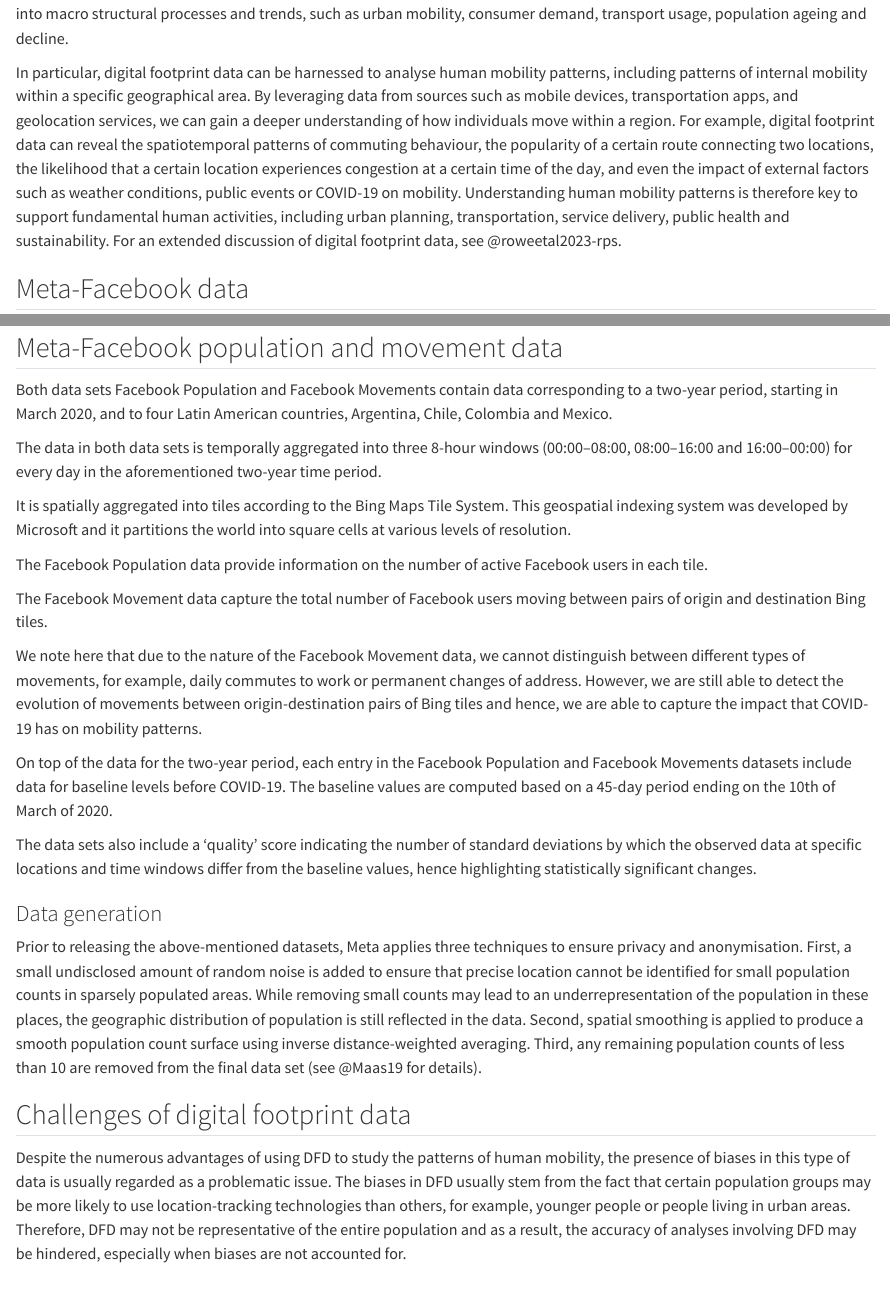
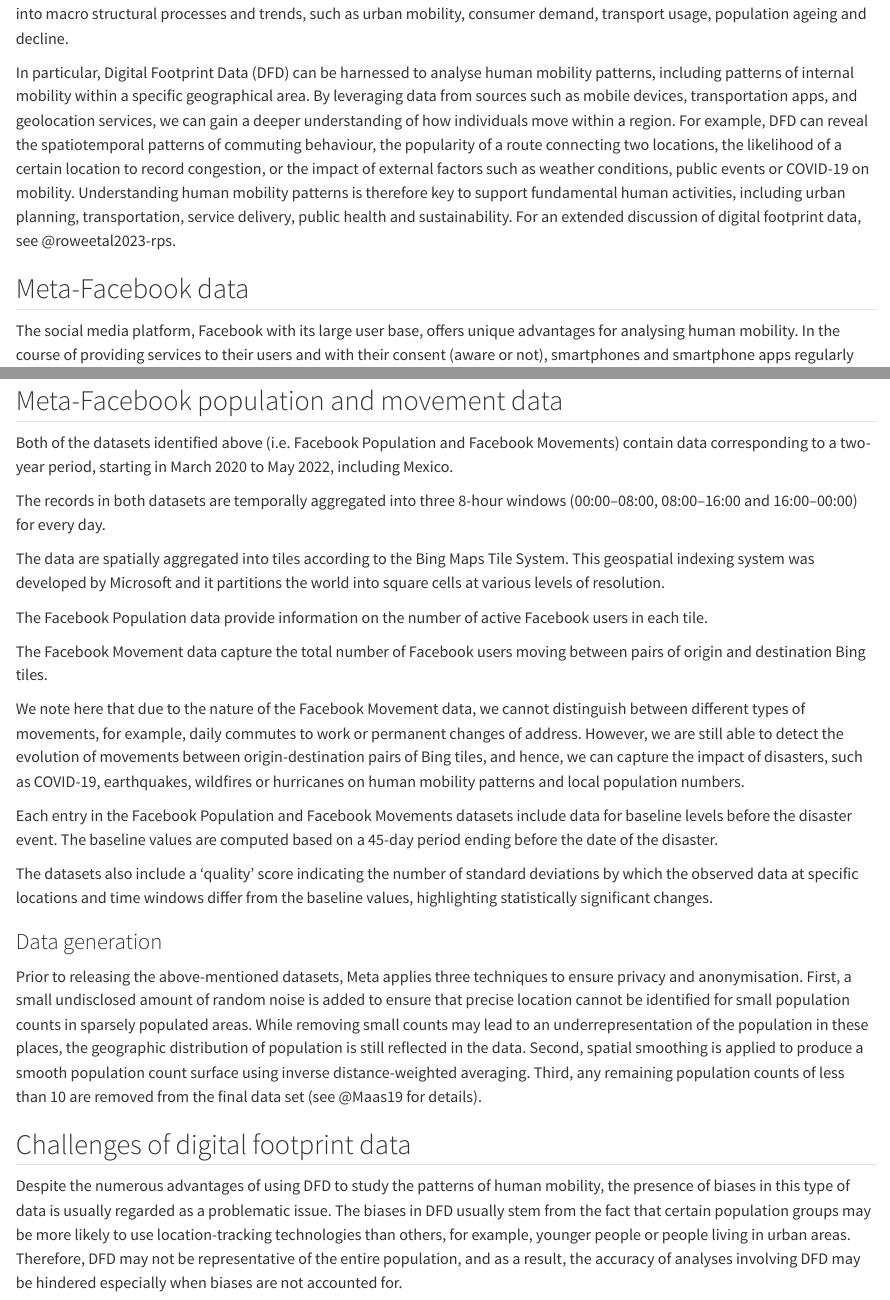
Before and after one commit to fcorowe/dfd4mobility_mx, a Quarto document (data-description.qmd): the page in a window 1100 px wide, from 310 px down, and a second part further down, joined at a grey line. Rendered offline with R 4.5, knitr and Pandoc in place of Quarto, with nearby package versions.

Commit message:
chng theme & edits to data

```diff
--- a/_quarto.yml
+++ b/_quarto.yml
@@ -24,6 +23,6 @@ margin-header: |
 
 format:
   html:
-    theme: journal
+    theme: united
 
 editor: visual
--- a/data-description.qmd
+++ b/data-description.qmd
@@ -10,7 +10,7 @@ A digital footprint refers to the trail of digital activities and information le
 
-In particular, digital footprint data can be harnessed to analyse human mobility patterns, including patterns of internal mobility within a specific geographical area. By leveraging data from sources such as mobile devices, transportation apps, and geolocation services, we can gain a deeper understanding of how individuals move within a region. For example, digital footprint data can reveal the spatiotemporal patterns of commuting behaviour, the popularity of a certain route connecting two locations, the likelihood that a certain location experiences congestion at a certain time of the day, and even the impact of external factors such as weather conditions, public events or COVID-19 on mobility. Understanding human mobility patterns is therefore key to support fundamental human activities, including urban planning, transportation, service delivery, public health and sustainability. For an extended discussion of digital footprint data, see @roweetal2023-rps.
+In particular, Digital Footprint Data (DFD) can be harnessed to analyse human mobility patterns, including patterns of internal mobility within a specific geographical area. By leveraging data from sources such as mobile devices, transportation apps, and geolocation services, we can gain a deeper understanding of how individuals move within a region. For example, DFD can reveal the spatiotemporal patterns of commuting behaviour, the popularity of a route connecting two locations, the likelihood of a certain location to record congestion, or the impact of external factors such as weather conditions, public events or COVID-19 on mobility. Understanding human mobility patterns is therefore key to support fundamental human activities, including urban planning, transportation, service delivery, public health and sustainability. For an extended discussion of digital footprint data, see @roweetal2023-rps.
 
 ## Meta-Facebook data
 
-The social media platform Facebook, with its vast user base, offers unique advantages for analysing human mobility. In the course of providing services to their users, many smartphones and smartphone apps regularly collect precise location information. In the case of Facebook, people have an option of whether or not to provide this information to Facebook [@Facebook2023]. Location data is used to provide a variety of services, including helping people find nearby friends, information about nearby Wi-Fi hotspots, and location-relevant ads. This data also enables targeting of AMBER alerts and prompts to check-in as "safe" after a hazard event. In addition to powering Facebook product features, this location data can provide insights about how populations are affected by hazard events as they happen [@Maas19].
+The social media platform, Facebook with its large user base, offers unique advantages for analysing human mobility. In the course of providing services to their users and with their consent (aware or not), smartphones and smartphone apps regularly collect precise location information. In the case of Facebook, people have an option of whether or not to provide this information to Facebook [@Facebook2023]. Location data are used to provide a variety of services, including helping people find nearby friends, information about nearby Wi-Fi hotspots, and location-relevant ads. These data also enable targeting of AMBER alerts and prompts to check-in as "safe" after a hazard event. In addition to powering Facebook product features, these location data can provide insights about how populations are affected by hazard events as they occur [@Maas19].
 
@@ -20,21 +20,21 @@ These data sets make use of anonymised and aggregated data, including current an
 
 ## Meta-Facebook population and movement data
 
-Both data sets Facebook Population and Facebook Movements contain data corresponding to a two-year period, starting in March 2020, and to four Latin American countries, Argentina, Chile, Colombia and Mexico.
+Both of the datasets identified above (i.e. Facebook Population and Facebook Movements) contain data corresponding to a two-year period, starting in March 2020 to May 2022, including Mexico.
 
-The data in both data sets is temporally aggregated into three 8-hour windows (00:00--08:00, 08:00--16:00 and 16:00--00:00) for every day in the aforementioned two-year time period.
+The records in both datasets are temporally aggregated into three 8-hour windows (00:00--08:00, 08:00--16:00 and 16:00--00:00) for every day.
 
-It is spatially aggregated into tiles according to the Bing Maps Tile System. This geospatial indexing system was developed by Microsoft and it partitions the world into square cells at various levels of resolution.
+The data are spatially aggregated into tiles according to the Bing Maps Tile System. This geospatial indexing system was developed by Microsoft and it partitions the world into square cells at various levels of resolution.
 
 The Facebook Population data provide information on the number of active Facebook users in each tile.
 
 The Facebook Movement data capture the total number of Facebook users moving between pairs of origin and destination Bing tiles.
 
-We note here that due to the nature of the Facebook Movement data, we cannot distinguish between different types of movements, for example, daily commutes to work or permanent changes of address. However, we are still able to detect the evolution of movements between origin-destination pairs of Bing tiles and hence, we are able to capture the impact that COVID-19 has on mobility patterns.
+We note here that due to the nature of the Facebook Movement data, we cannot distinguish between different types of movements, for example, daily commutes to work or permanent changes of address. However, we are still able to detect the evolution of movements between origin-destination pairs of Bing tiles, and hence, we can capture the impact of disasters, such as COVID-19, earthquakes, wildfires or hurricanes on human mobility patterns and local population numbers.
 
-On top of the data for the two-year period, each entry in the Facebook Population and Facebook Movements datasets include data for baseline levels before COVID-19. The baseline values are computed based on a 45-day period ending on the 10th of March of 2020.
+Each entry in the Facebook Population and Facebook Movements datasets include data for baseline levels before the disaster event. The baseline values are computed based on a 45-day period ending before the date of the disaster.
 
-The data sets also include a 'quality' score indicating the number of standard deviations by which the observed data at specific locations and time windows differ from the baseline values, hence highlighting statistically significant changes.
+The datasets also include a 'quality' score indicating the number of standard deviations by which the observed data at specific locations and time windows differ from the baseline values, highlighting statistically significant changes.
 
 ### Data generation
 
@@ -42,4 +42,4 @@ Prior to releasing the above-mentioned datasets, Meta applies three techniques t
 
 ## Challenges of digital footprint data
 
-Despite the numerous advantages of using DFD to study the patterns of human mobility, the presence of biases in this type of data is usually regarded as a problematic issue. The biases in DFD usually stem from the fact that certain population groups may be more likely to use location-tracking technologies than others, for example, younger people or people living in urban areas. Therefore, DFD may not be representative of the entire population and as a result, the accuracy of analyses involving DFD may be hindered, especially when biases are not accounted for.
+Despite the numerous advantages of using DFD to study the patterns of human mobility, the presence of biases in this type of data is usually regarded as a problematic issue. The biases in DFD usually stem from the fact that certain population groups may be more likely to use location-tracking technologies than others, for example, younger people or people living in urban areas. Therefore, DFD may not be representative of the entire population, and as a result, the accuracy of analyses involving DFD may be hindered especially when biases are not accounted for.
```
Also changed, not shown: docs/search.json, _quarto.yml (1 more changed lines), data-description.qmd (6 more changed lines), 6 other files.
